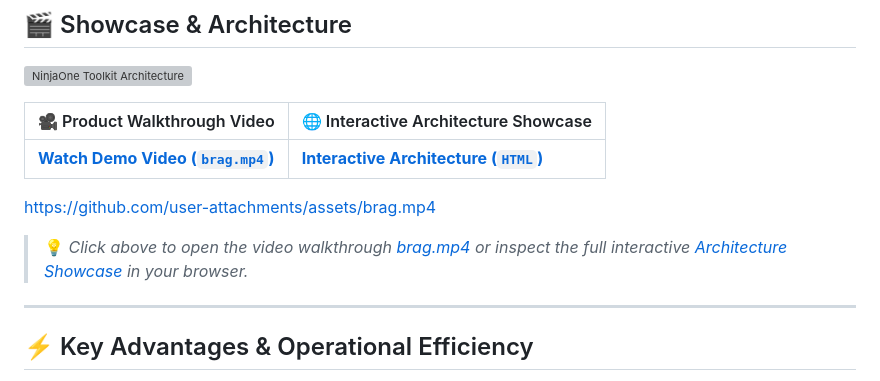
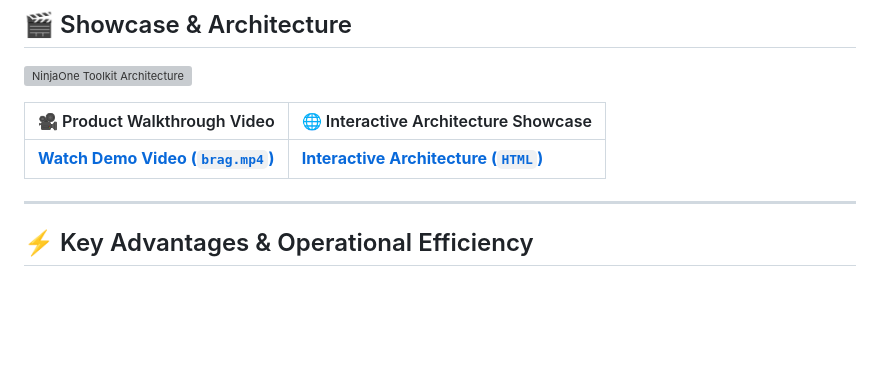
Before and after one commit to adchhabria/Ninjaone-Infra-Dashboard, a Markdown page: README.md, the part around the change. Drawn GitHub-style; blank space fills up the shorter version; grey boxes are pictures that could not be loaded.

Commit message:
Clean up README.md by removing unnecessary content
Removed redundant links and instructions for video walkthrough.

```diff
--- a/README.md
+++ b/README.md
@@ -16,10 +16,6 @@ An enterprise-grade infrastructure intelligence and operational patch management
 | 🎥 Product Walkthrough Video | 🌐 Interactive Architecture Showcase |
 | :--- | :--- |
 | [**Watch Demo Video (`brag.mp4`)**](./brag.mp4) | [**Interactive Architecture (`HTML`)**](./ninjaone-architecture-showcase.html) |
-
-https://github.com/user-attachments/assets/brag.mp4
-
-> 💡 *Click above to open the video walkthrough [brag.mp4](./brag.mp4) or inspect the full interactive [Architecture Showcase](./ninjaone-architecture-showcase.html) in your browser.*
 
 ---
 
```
